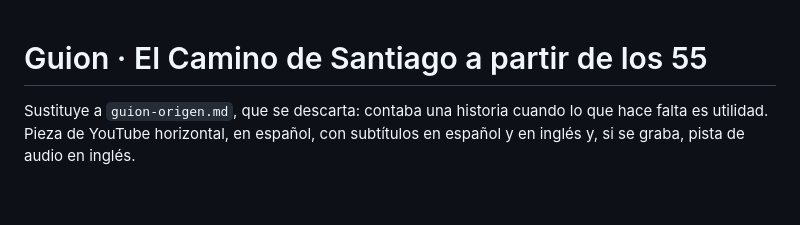
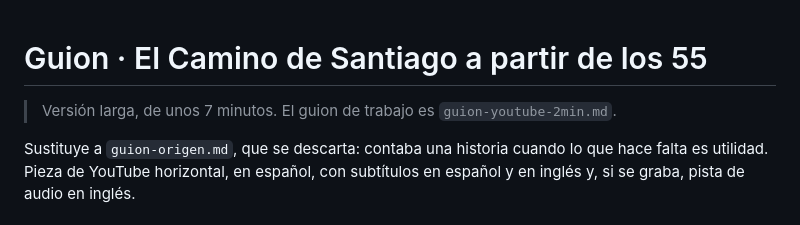
Before and after one commit to santiagoways2026/GENERADOR-DE-VIDEOS-RRSS, a Markdown page: docs/guion-mayores-55.md, the part around the change. Drawn GitHub-style; blank space fills up the shorter version.

```diff
--- a/docs/guion-mayores-55.md
+++ b/docs/guion-mayores-55.md
@@ -1,4 +1,6 @@
 # Guion · El Camino de Santiago a partir de los 55
+
+> Versión larga, de unos 7 minutos. El guion de trabajo es `guion-youtube-2min.md`.
 
 Sustituye a `guion-origen.md`, que se descarta: contaba una historia cuando lo
 que hace falta es utilidad. Pieza de YouTube horizontal, en español, con
```
Also changed, not shown: docs/guion-youtube-2min.md (added, +111 -0 lines).
